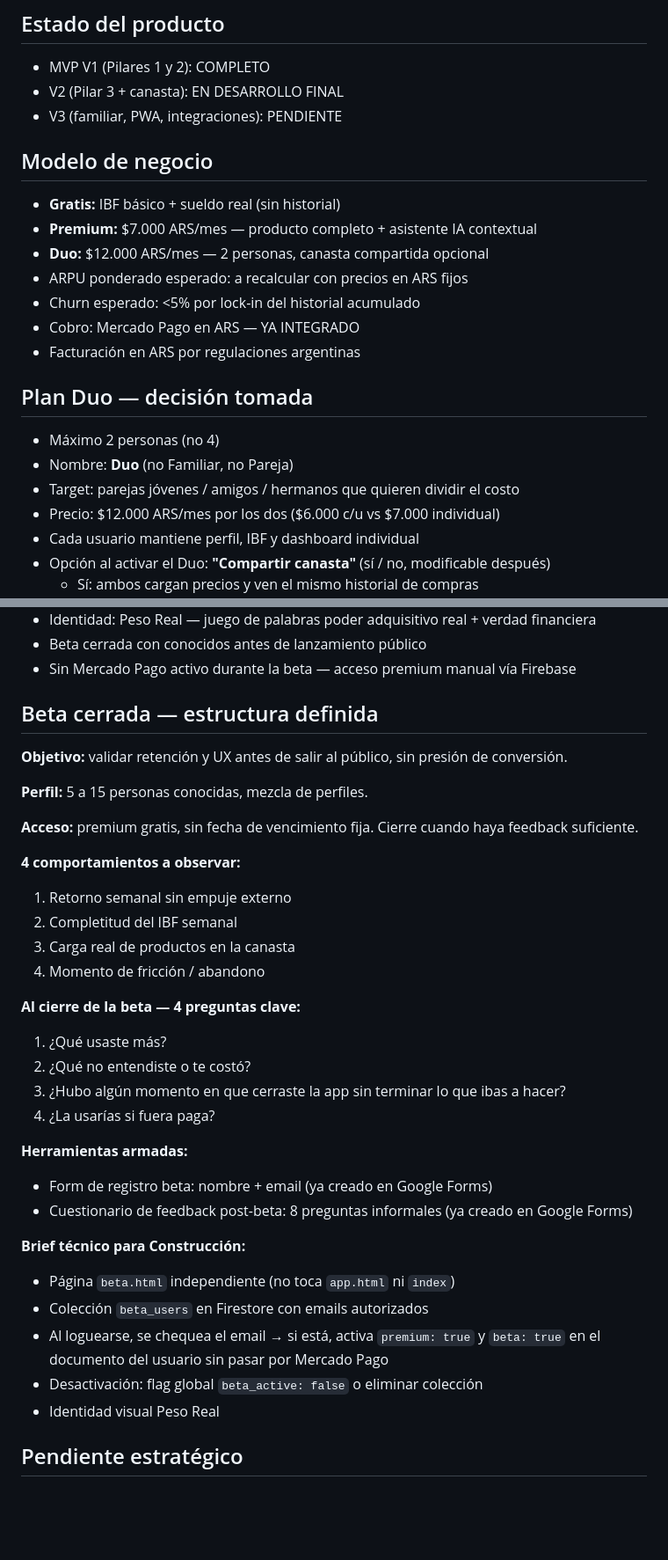
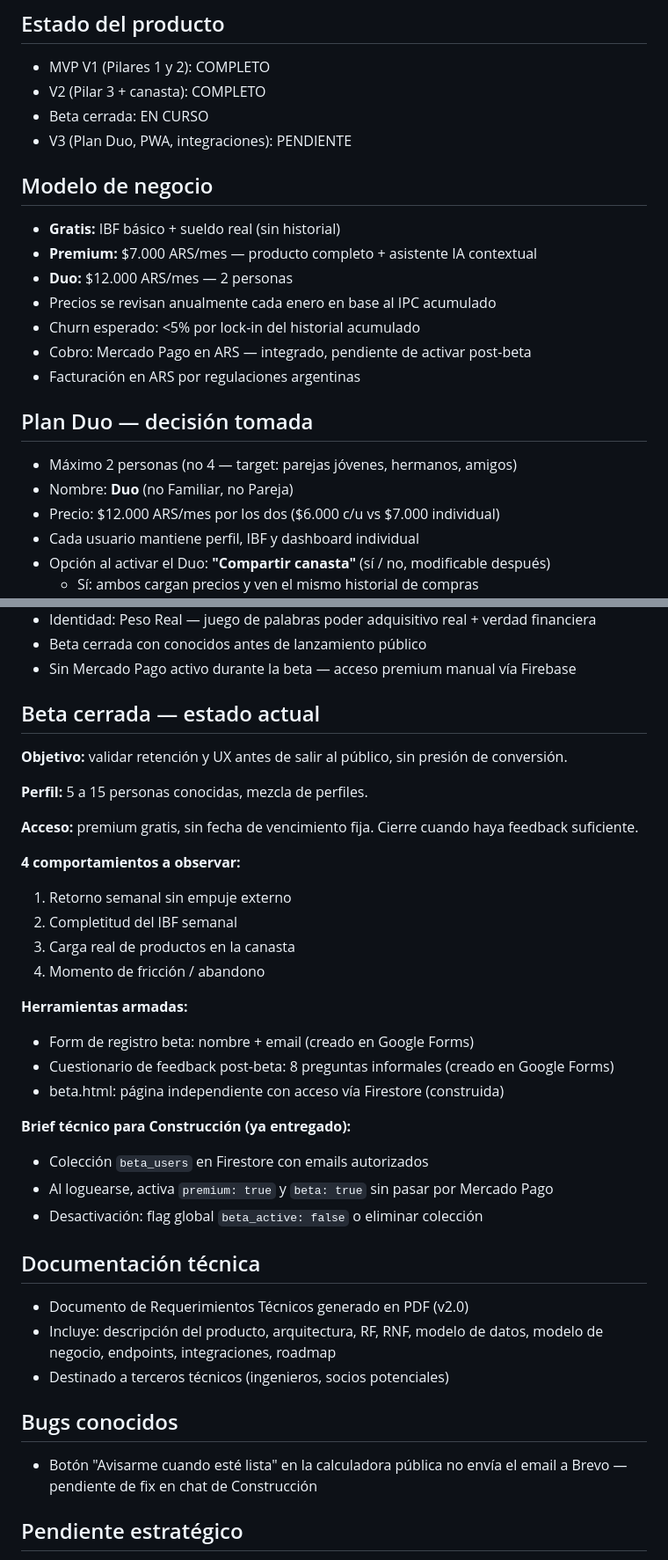
Before and after one commit to PesoReal/peso-real, a Markdown page: estados/estrategia.md, 2 parts joined by grey strips. Shown at 88% size. GitHub-like rendering; blank space fills up the shorter version.

```diff
--- a/estados/estrategia.md
+++ b/estados/estrategia.md
@@ -22,22 +22,22 @@ App de finanzas personales diseñada para el contexto argentino. Tres pilares:
 
 ## Estado del producto
 - MVP V1 (Pilares 1 y 2): COMPLETO
-- V2 (Pilar 3 + canasta): EN DESARROLLO FINAL
-- V3 (familiar, PWA, integraciones): PENDIENTE
+- V2 (Pilar 3 + canasta): COMPLETO
+- Beta cerrada: EN CURSO
+- V3 (Plan Duo, PWA, integraciones): PENDIENTE
 
 ## Modelo de negocio
 - **Gratis:** IBF básico + sueldo real (sin historial)
 - **Premium:** $7.000 ARS/mes — producto completo + asistente IA contextual
-- **Duo:** $12.000 ARS/mes — 2 personas, canasta compartida opcional
-- ARPU ponderado esperado: a recalcular con precios en ARS fijos
+- **Duo:** $12.000 ARS/mes — 2 personas
+- Precios se revisan anualmente cada enero en base al IPC acumulado
 - Churn esperado: <5% por lock-in del historial acumulado
-- Cobro: Mercado Pago en ARS — YA INTEGRADO
+- Cobro: Mercado Pago en ARS — integrado, pendiente de activar post-beta
 - Facturación en ARS por regulaciones argentinas
 
 ## Plan Duo — decisión tomada
-- Máximo 2 personas (no 4)
+- Máximo 2 personas (no 4 — target: parejas jóvenes, hermanos, amigos)
 - Nombre: **Duo** (no Familiar, no Pareja)
-- Target: parejas jóvenes / amigos / hermanos que quieren dividir el costo
 - Precio: $12.000 ARS/mes por los dos ($6.000 c/u vs $7.000 individual)
 - Cada usuario mantiene perfil, IBF y dashboard individual
 - Opción al activar el Duo: **"Compartir canasta"** (sí / no, modificable después)
@@ -54,7 +54,7 @@ App de finanzas personales diseñada para el contexto argentino. Tres pilares:
 - Beta cerrada con conocidos antes de lanzamiento público
 - Sin Mercado Pago activo durante la beta — acceso premium manual vía Firebase
 
-## Beta cerrada — estructura definida
+## Beta cerrada — estado actual
 **Objetivo:** validar retención y UX antes de salir al público, sin presión de conversión.
 
 **Perfil:** 5 a 15 personas conocidas, mezcla de perfiles.
@@ -67,22 +67,23 @@ App de finanzas personales diseñada para el contexto argentino. Tres pilares:
 3. Carga real de productos en la canasta
 4. Momento de fricción / abandono
 
-**Al cierre de la beta — 4 preguntas clave:**
-1. ¿Qué usaste más?
-2. ¿Qué no entendiste o te costó?
-3. ¿Hubo algún momento en que cerraste la app sin terminar lo que ibas a hacer?
-4. ¿La usarías si fuera paga?
+**Herramientas armadas:**
+- Form de registro beta: nombre + email (creado en Google Forms)
+- Cuestionario de feedback post-beta: 8 preguntas informales (creado en Google Forms)
+- beta.html: página independiente con acceso vía Firestore (construida)
 
-**Herramientas armadas:**
-- Form de registro beta: nombre + email (ya creado en Google Forms)
-- Cuestionario de feedback post-beta: 8 preguntas informales (ya creado en Google Forms)
+**Brief técnico para Construcción (ya entregado):**
+- Colección `beta_users` en Firestore con emails autorizados
+- Al loguearse, activa `premium: true` y `beta: true` sin pasar por Mercado Pago
+- Desactivación: flag global `beta_active: false` o eliminar colección
 
-**Brief técnico para Construcción:**
-- Página `beta.html` independiente (no toca `app.html` ni `index`)
-- Colección `beta_users` en Firestore con emails autorizados
-- Al loguearse, se chequea el email → si está, activa `premium: true` y `beta: true` en el documento del usuario sin pasar por Mercado Pago
-- Desactivación: flag global `beta_active: false` o eliminar colección
-- Identidad visual Peso Real
+## Documentación técnica
+- Documento de Requerimientos Técnicos generado en PDF (v2.0)
+- Incluye: descripción del producto, arquitectura, RF, RNF, modelo de datos, modelo de negocio, endpoints, integraciones, roadmap
+- Destinado a terceros técnicos (ingenieros, socios potenciales)
+
+## Bugs conocidos
+- Botón "Avisarme cuando esté lista" en la calculadora pública no envía el email a Brevo — pendiente de fix en chat de Construcción
 
 ## Pendiente estratégico
 - Activar Mercado Pago cuando lleguen los primeros usuarios orgánicos post-beta
```
Also changed, not shown: other parts of estados/estrategia.md (+2 -2 lines).
